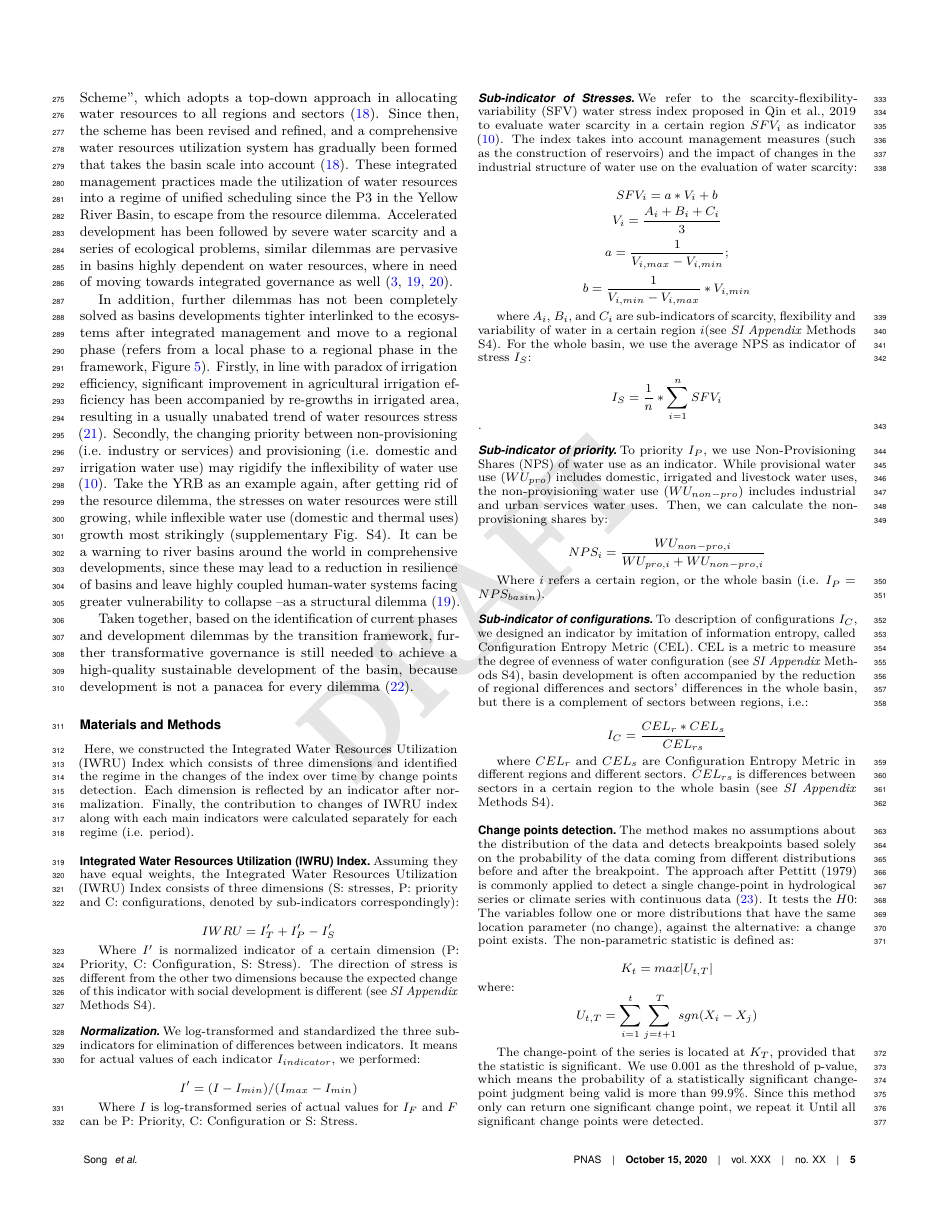
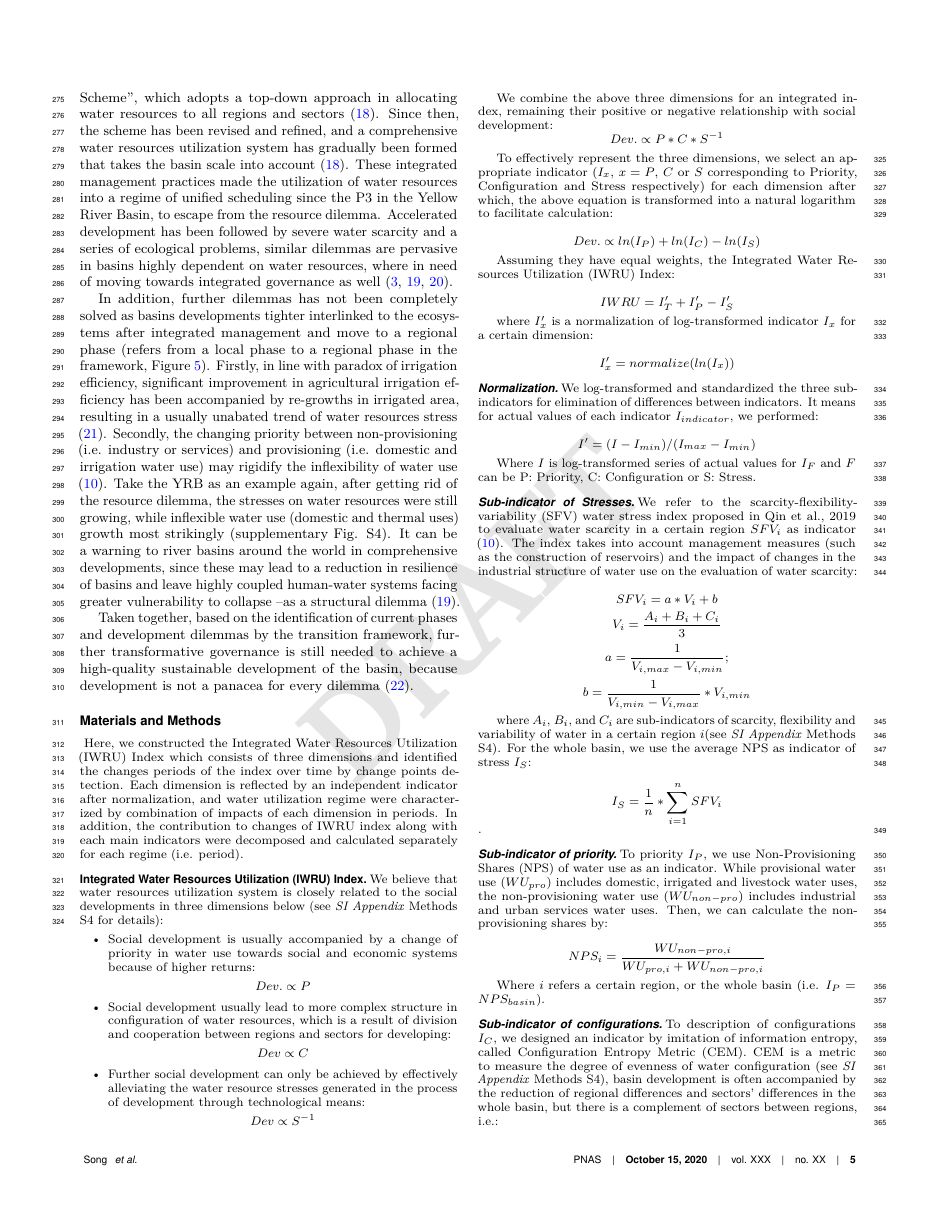
Before and after one commit to SongshGeo/Water-Governance-Regimes, a LaTeX document (tex/main/manuscript.tex): page 5 of 7. Compiled offline with pdfLaTeX.

Commit message:
update methods -- IWRU section

```diff
--- a/tex/main/manuscript.tex
+++ b/tex/main/manuscript.tex
@@ -373,17 +373,42 @@ Taken together, based on the identification of current phases and development di
 
 %tag 研究方法
 \matmethods{
-Here, we constructed the Integrated Water Resources Utilization (IWRU) Index which consists of three dimensions and identified the regime in the changes of the index over time by change points detection.
-Each dimension is reflected by an indicator after normalization.
-Finally, the contribution to changes of IWRU index along with each main indicators were calculated separately for each regime (i.e. period).
+Here, we constructed the Integrated Water Resources Utilization (IWRU) Index which consists of three dimensions and identified the changes periods of the index over time by change points detection.
+Each dimension is reflected by an independent indicator after normalization, and water utilization regime were characterized by combination of impacts of each dimension in periods.
+In addition, the contribution to changes of IWRU index along with each main indicators were decomposed and calculated separately for each regime (i.e. period).
 
 	\subsection*{Integrated Water Resources Utilization (IWRU) Index}
-	Assuming they have equal weights, the Integrated Water Resources Utilization (IWRU) Index consists of three dimensions (S: stresses, P: priority and C: configurations, denoted by sub-indicators correspondingly):
+	% 我们认为水资源利用制度，与水资源利用的三个维度紧密相关：
+	We believe that water resources utilization system is closely related to the social developments in three dimensions below (see \textit{SI Appendix} Methods S4 for details):
+
+	% - 社会的发展通常伴随着用水向社会经济系统倾斜，用水方式优先向收益更高的非供给性方式倾斜：
+	\begin{itemize}
+		\item Social development is usually accompanied by a change of priority in water use towards social and economic systems because of higher returns:
+		$$ Dev. \propto P $$
+		% - 社会发展通常伴随着更具结构性的水资源配置，如区域部门之间的分工合作，以及区域的统筹配置：
+		\item Social development usually lead to more complex structure in configuration of water resources, which is a result of division and cooperation between regions and sectors for developing:
+		$$ Dev \propto C $$
+		% - 可持续的社会发展应该通过技术手段有效缓解发展过程中产生的水资源压力，才能实现可持续发展：
+		\item Further social development can only be achieved by effectively alleviating the water resource stresses generated in the process of development through technological means:
+		$$ Dev \propto S^{-1} $$
+	\end{itemize}
+
+	% 将三者合一起，即：
+	We combine the above three dimensions for an integrated index, remaining their positive or negative relationship with social development:
+	$$ Dev. \propto P*C*S^{-1} $$
+
+	% 在上述假设的基础上，我们要构建流域综合耦合指数(Integrated Water Resources Utilization, IWRU)，使 IWRU 有效表征与用水相关的三个维度。首先为每个维度选择一个合适的指示因子（indicator, $I_x$, 其中$x=P, C or S$）。将上式进行自然对数转换，从而让三个维度之间变成加减关系：
+	To effectively represent the three dimensions, we select an appropriate indicator ($I_x$, $x=P$, $C$ or $S$ corresponding to Priority, Configuration and Stress respectively) for each dimension after which, the above equation is transformed into a natural logarithm to facilitate calculation:
+
+	$$ Dev. \propto ln(I_P) + ln(I_C) - ln(I_S) $$
+
+	Assuming they have equal weights, the Integrated Water Resources Utilization (IWRU) Index:
 
 	$$ IWRU = I'_T + I'_P - I'_S $$
 
-	% 其中 I 是代表每个维度的每个子指标
-	Where $I'$ is normalized indicator of a certain dimension (P: Priority, C: Configuration, S: Stress). The direction of stress is different from the other two dimensions because the expected change of this indicator with social development is different (see \textit{SI Appendix} Methods S4).
+	where $I'_x$ is a normalization of log-transformed indicator $I_x$ for a certain dimension:
+
+	$$ I'_x = normalize(ln(I_x)) $$
 
 	\subsubsection*{Normalization}
 	We log-transformed and standardized the three sub-indicators for elimination of differences between indicators. It means for actual values of each indicator $I_{indicator}$, we performed:
@@ -413,11 +438,11 @@ Finally, the contribution to changes of IWRU index along with each main indicato
 
 
 	\subsubsection*{Sub-indicator of configurations}
-	To description of configurations $I_C$, we designed an indicator by imitation of information entropy, called Configuration Entropy Metric (CEL). CEL is a metric to measure the degree of evenness of water configuration (see \textit{SI Appendix} Methods S4), basin development is often accompanied by the reduction of regional differences and sectors' differences in the whole basin, but there is a complement of sectors between regions, i.e.:
+	To description of configurations $I_C$, we designed an indicator by imitation of information entropy, called Configuration Entropy Metric (CEM). CEM is a metric to measure the degree of evenness of water configuration (see \textit{SI Appendix} Methods S4), basin development is often accompanied by the reduction of regional differences and sectors' differences in the whole basin, but there is a complement of sectors between regions, i.e.:
 
-	$$ I_C = \frac{CEL_{r} * CEL_{s}}{CEL_{rs}} $$
+	$$ I_C = \frac{CEN_{r} * CEN_{s}}{CEN_{rs}} $$
 
-	where $CEL_{r}$ and $CEL_{s}$ are Configuration Entropy Metric in different regions and different sectors. $CEL_{rs}$ is differences between sectors in a certain region to the whole basin (see \textit{SI Appendix} Methods S4).
+	where $CEN_{r}$ and $CEN_{s}$ are Configuration Entropy Metric in different regions and different sectors. $CEN_{rs}$ is differences between sectors in a certain region to the whole basin (see \textit{SI Appendix} Methods S4).
 
 	\subsection*{Change points detection}
 		The method makes no assumptions about the distribution of the data and detects breakpoints based solely on the probability of the data coming from different distributions before and after the breakpoint.
```
Also changed, not shown: tex/main/manuscript.pdf.
